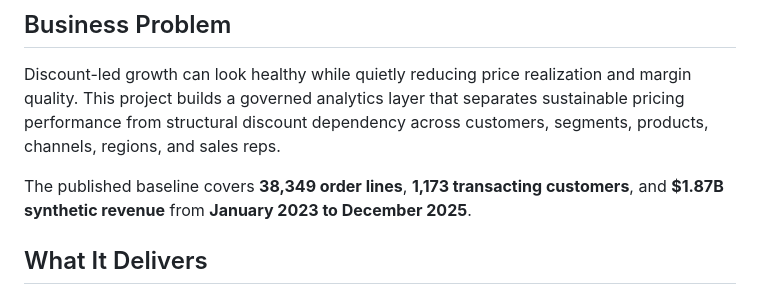
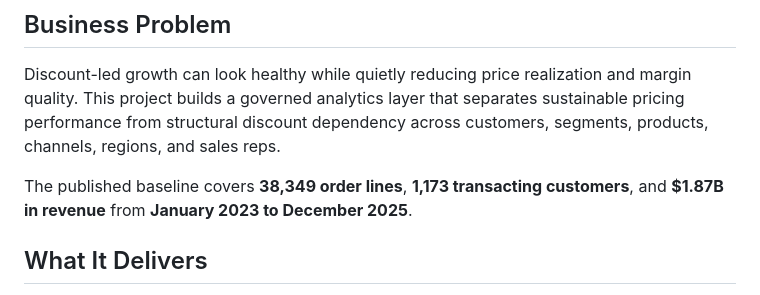
Before and after one commit to mfidalgomartins/pricing-discount-governance-system, a Markdown page: README.md, the part around the change. Rendered like a GitHub page.

Commit message:
fix(readme): remove "synthetic" from above-fold revenue figure
Co-Authored-By: Claude Sonnet 4.6 <noreply@anthropic.com>

```diff
--- a/README.md
+++ b/README.md
@@ -14,7 +14,7 @@ Reproducible pricing governance analytics for detecting discount leakage, quanti
 
 Discount-led growth can look healthy while quietly reducing price realization and margin quality. This project builds a governed analytics layer that separates sustainable pricing performance from structural discount dependency across customers, segments, products, channels, regions, and sales reps.
 
-The published baseline covers **38,349 order lines**, **1,173 transacting customers**, and **$1.87B synthetic revenue** from **January 2023 to December 2025**.
+The published baseline covers **38,349 order lines**, **1,173 transacting customers**, and **$1.87B in revenue** from **January 2023 to December 2025**.
 
 ## What It Delivers
 
```
